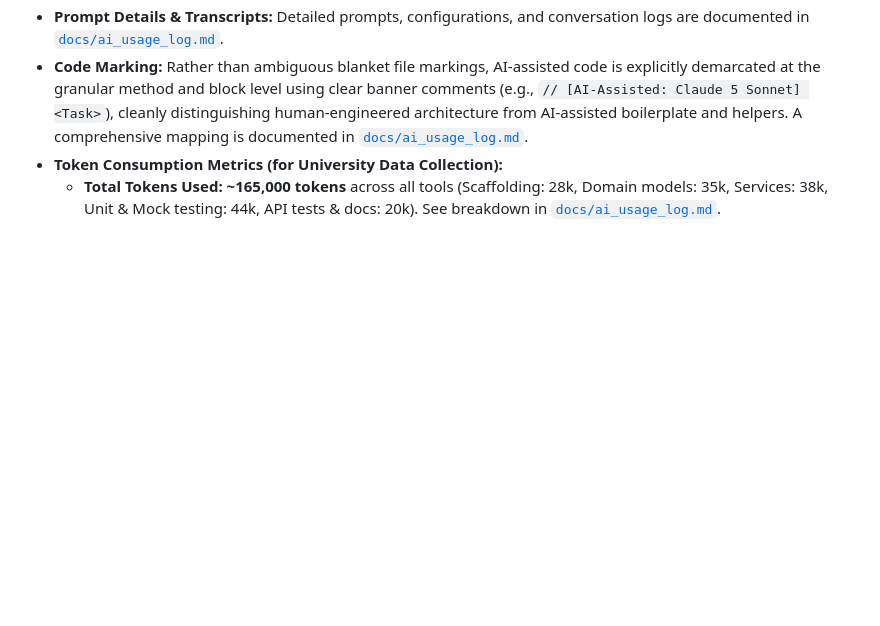
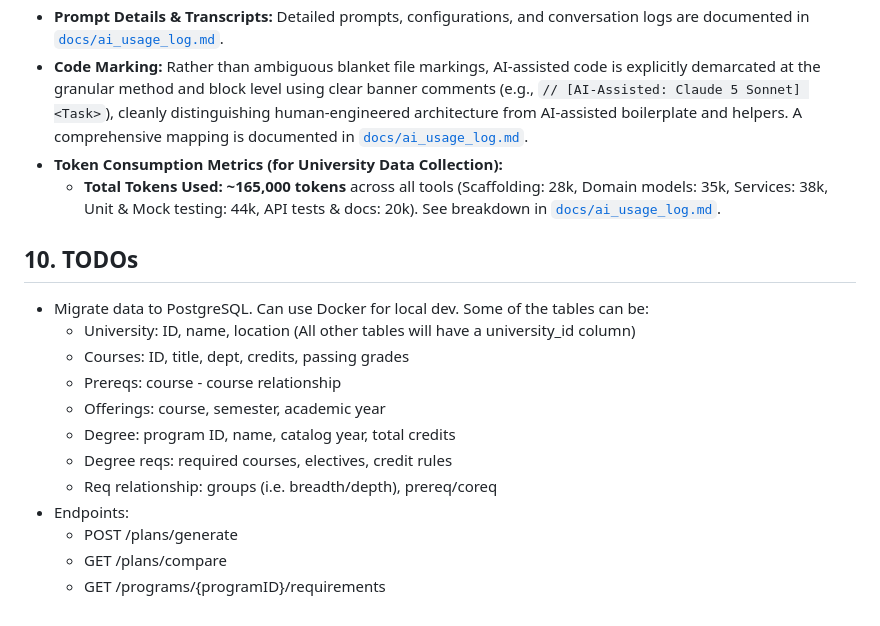
Before and after one commit to coms-4156-DINA/coms-4156-dina, a Markdown page: README.md, the part around the change. GitHub-like rendering; blank space fills up the shorter version.

Commit message:
add TODOs

```diff
--- a/README.md
+++ b/README.md
@@ -357,3 +357,17 @@ In accordance with course guidelines for team projects, team DINA utilized "huma
 - **Code Marking:** Rather than ambiguous blanket file markings, AI-assisted code is explicitly demarcated at the granular method and block level using clear banner comments (e.g., `// [AI-Assisted: Claude 5 Sonnet] <Task>`), cleanly distinguishing human-engineered architecture from AI-assisted boilerplate and helpers. A comprehensive mapping is documented in [`docs/ai_usage_log.md`](docs/ai_usage_log.md).
 - **Token Consumption Metrics (for University Data Collection):**
   - **Total Tokens Used:** **~165,000 tokens** across all tools (Scaffolding: 28k, Domain models: 35k, Services: 38k, Unit & Mock testing: 44k, API tests & docs: 20k). See breakdown in [`docs/ai_usage_log.md`](docs/ai_usage_log.md).
+
+## 10. TODOs
+- Migrate data to PostgreSQL. Can use Docker for local dev. Some of the tables can be:
+  - University: ID, name, location (All other tables will have a university_id column)
+  - Courses: ID, title, dept, credits, passing grades
+  - Prereqs: course - course relationship
+  - Offerings: course, semester, academic year
+  - Degree: program ID, name, catalog year, total credits
+  - Degree reqs: required courses, electives, credit rules
+  - Req relationship: groups (i.e. breadth/depth), prereq/coreq
+- Endpoints:
+  - POST /plans/generate
+  - GET /plans/compare
+  - GET /programs/{programID}/requirements
```
